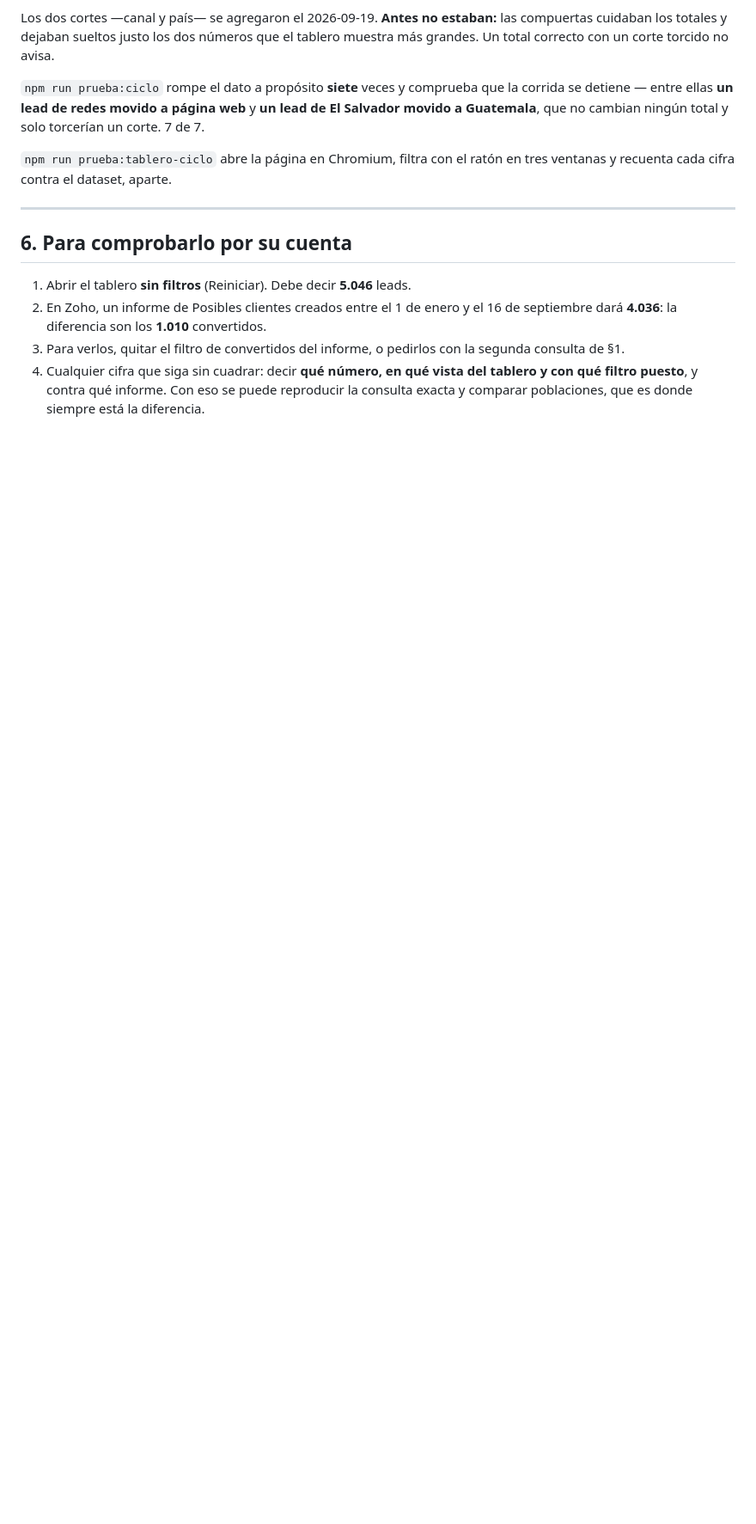
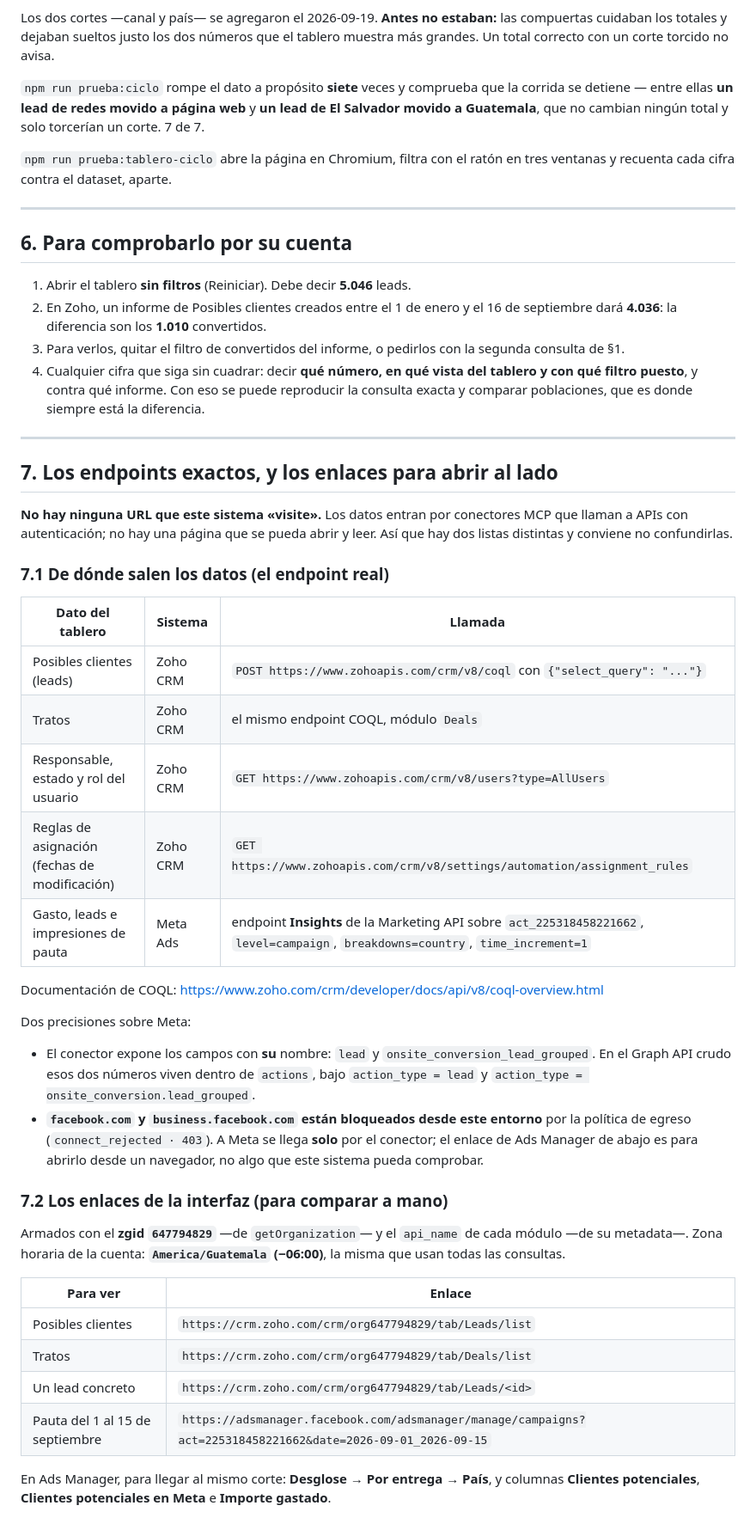
Before and after one commit to CubedStudio3/ChallengeIA, a Markdown page: docs/12-de-donde-sale-cada-numero.md, the part around one of its changes. Shown at 86% size. Rendered like a GitHub page; blank space fills up the shorter version.

```diff
--- a/docs/12-de-donde-sale-cada-numero.md
+++ b/docs/12-de-donde-sale-cada-numero.md
@@ -244,3 +244,53 @@ en tres ventanas y recuenta cada cifra contra el dataset, aparte.
    tablero y con qué filtro puesto**, y contra qué informe. Con eso se puede
    reproducir la consulta exacta y comparar poblaciones, que es donde siempre
    está la diferencia.
+
+---
+
+## 7. Los endpoints exactos, y los enlaces para abrir al lado
+
+**No hay ninguna URL que este sistema «visite».** Los datos entran por
+conectores MCP que llaman a APIs con autenticación; no hay una página que se
+pueda abrir y leer. Así que hay dos listas distintas y conviene no confundirlas.
+
+### 7.1 De dónde salen los datos (el endpoint real)
+
+| Dato del tablero | Sistema | Llamada |
+|---|---|---|
+| Posibles clientes (leads) | Zoho CRM | `POST https://www.zohoapis.com/crm/v8/coql` con `{"select_query": "..."}` |
+| Tratos | Zoho CRM | el mismo endpoint COQL, módulo `Deals` |
+| Responsable, estado y rol del usuario | Zoho CRM | `GET https://www.zohoapis.com/crm/v8/users?type=AllUsers` |
+| Reglas de asignación (fechas de modificación) | Zoho CRM | `GET https://www.zohoapis.com/crm/v8/settings/automation/assignment_rules` |
+| Gasto, leads e impresiones de pauta | Meta Ads | endpoint **Insights** de la Marketing API sobre `act_225318458221662`, `level=campaign`, `breakdowns=country`, `time_increment=1` |
+
+Documentación de COQL:
+<https://www.zoho.com/crm/developer/docs/api/v8/coql-overview.html>
+
+Dos precisiones sobre Meta:
+
+- El conector expone los campos con **su** nombre: `lead` y
+  `onsite_conversion_lead_grouped`. En el Graph API crudo esos dos números
+  viven dentro de `actions`, bajo `action_type = lead` y
+  `action_type = onsite_conversion.lead_grouped`.
+- **`facebook.com` y `business.facebook.com` están bloqueados desde este
+  entorno** por la política de egreso (`connect_rejected · 403`). A Meta se
+  llega **solo** por el conector; el enlace de Ads Manager de abajo es para
+  abrirlo desde un navegador, no algo que este sistema pueda comprobar.
+
+### 7.2 Los enlaces de la interfaz (para comparar a mano)
+
+Armados con el **zgid `647794829`** —de `getOrganization`— y el `api_name` de
+cada módulo —de su metadata—. Zona horaria de la cuenta:
+**`America/Guatemala` (−06:00)**, la misma que usan todas las consultas.
+
+| Para ver | Enlace |
+|---|---|
+| Posibles clientes | `https://crm.zoho.com/crm/org647794829/tab/Leads/list` |
+| Tratos | `https://crm.zoho.com/crm/org647794829/tab/Deals/list` |
+| Un lead concreto | `https://crm.zoho.com/crm/org647794829/tab/Leads/<id>` |
+| Pauta del 1 al 15 de septiembre | `https://adsmanager.facebook.com/adsmanager/manage/campaigns?act=225318458221662&date=2026-09-01_2026-09-15` |
+
+En Ads Manager, para llegar al mismo corte: **Desglose → Por entrega → País**,
+y columnas **Clientes potenciales**, **Clientes potenciales en Meta** e
+**Importe gastado**.
+
```
Also changed, not shown: other parts of docs/12-de-donde-sale-cada-numero.md (+89 -0 lines).
